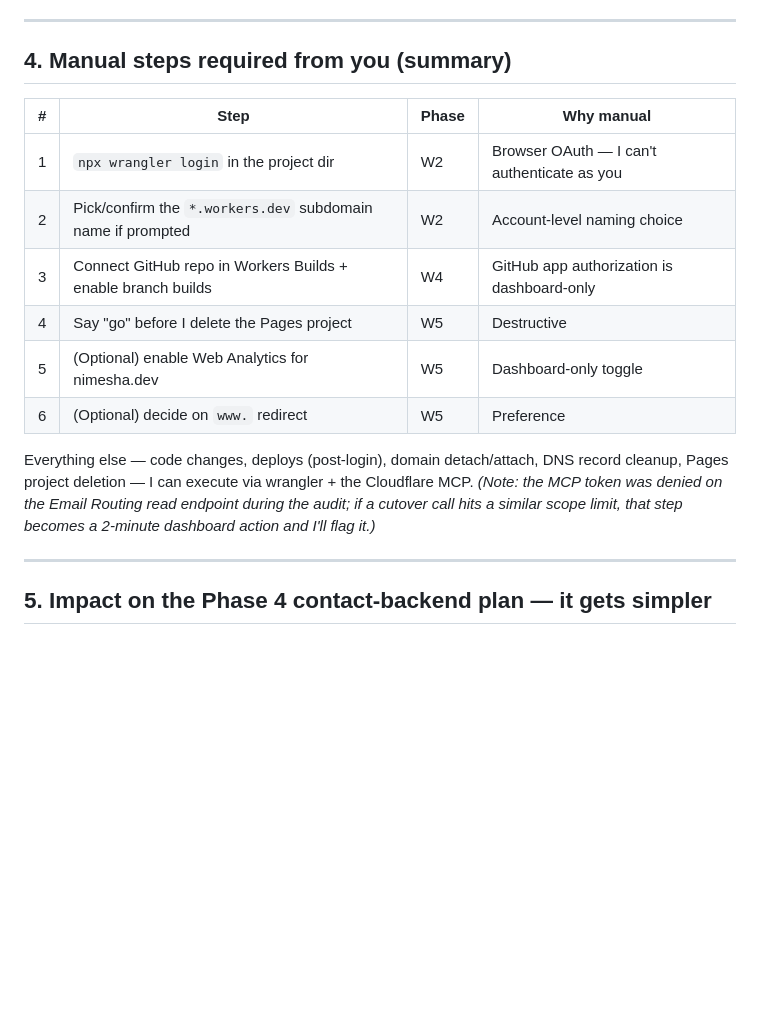
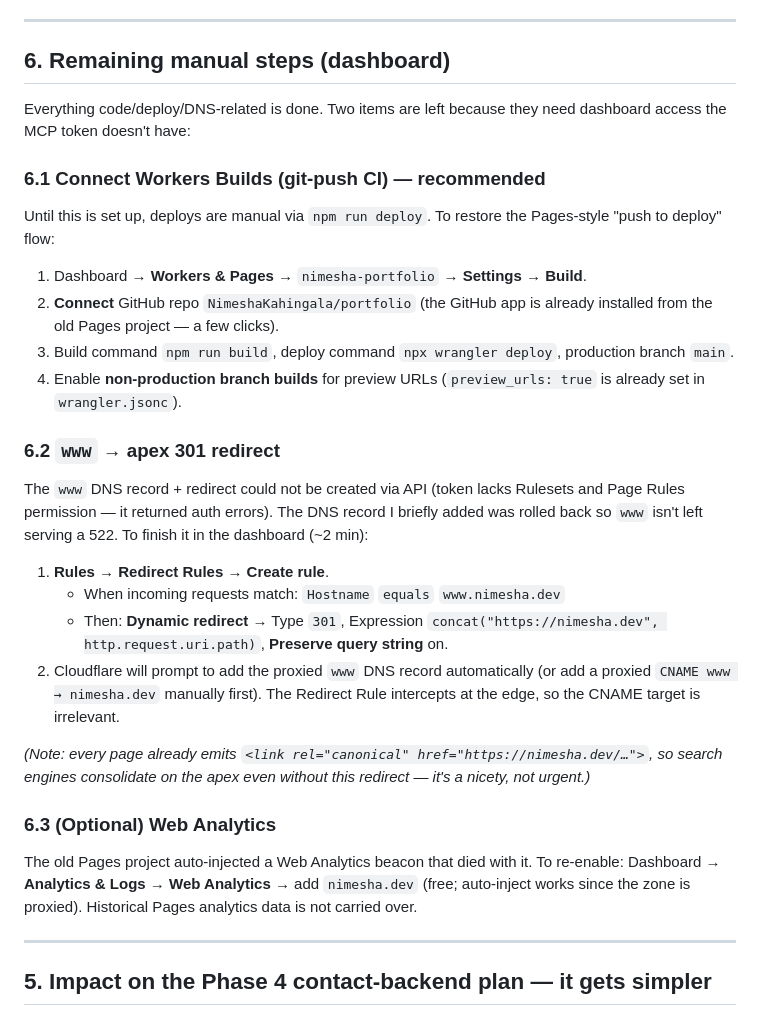
Before and after one commit to NimeshaKahingala/portfolio, a Markdown page: docs/WORKERS_MIGRATION_PLAN.md, the part around one of its changes. Drawn GitHub-style; blank space fills up the shorter version.

Commit message:
docs: mark Workers migration complete; note remaining manual steps
Co-Authored-By: Claude Opus 4.8 <noreply@anthropic.com>

```diff
--- a/docs/WORKERS_MIGRATION_PLAN.md
+++ b/docs/WORKERS_MIGRATION_PLAN.md
@@ -122,22 +145,45 @@ No `functions/` dir and no `_worker.js` exist → nothing else to convert.
 
 ---
 
-## 4. Manual steps required from you (summary)
+## 6. Remaining manual steps (dashboard)
 
-| # | Step | Phase | Why manual |
-|---|---|---|---|
-| 1 | `npx wrangler login` in the project dir | W2 | Browser OAuth — I can't authenticate as you |
-| 2 | Pick/confirm the `*.workers.dev` subdomain name if prompted | W2 | Account-level naming choice |
-| 3 | Connect GitHub repo in Workers Builds + enable branch builds | W4 | GitHub app authorization is dashboard-only |
-| 4 | Say "go" before I delete the Pages project | W5 | Destructive |
-| 5 | (Optional) enable Web Analytics for nimesha.dev | W5 | Dashboard-only toggle |
-| 6 | (Optional) decide on `www.` redirect | W5 | Preference |
+Everything code/deploy/DNS-related is done. Two items are left because they need dashboard
+access the MCP token doesn't have:
 
-Everything else — code changes, deploys (post-login), domain detach/attach, DNS record
-cleanup, Pages project deletion — I can execute via wrangler + the Cloudflare MCP.
-*(Note: the MCP token was denied on the Email Routing read endpoint during the audit; if a
-cutover call hits a similar scope limit, that step becomes a 2-minute dashboard action and
-I'll flag it.)*
+### 6.1 Connect Workers Builds (git-push CI) — recommended
+
+Until this is set up, deploys are manual via `npm run deploy`. To restore the Pages-style
+"push to deploy" flow:
+
+1. Dashboard → **Workers & Pages** → `nimesha-portfolio` → **Settings** → **Build**.
+2. **Connect** GitHub repo `NimeshaKahingala/portfolio` (the GitHub app is already installed
+   from the old Pages project — a few clicks).
+3. Build command `npm run build`, deploy command `npx wrangler deploy`, production branch `main`.
+4. Enable **non-production branch builds** for preview URLs (`preview_urls: true` is already
+   set in `wrangler.jsonc`).
+
+### 6.2 `www` → apex 301 redirect
+
+The `www` DNS record + redirect could not be created via API (token lacks Rulesets and Page
+Rules permission — it returned auth errors). The DNS record I briefly added was rolled back
+so `www` isn't left serving a 522. To finish it in the dashboard (~2 min):
+
+1. **Rules** → **Redirect Rules** → **Create rule**.
+   - When incoming requests match: `Hostname` `equals` `www.nimesha.dev`
+   - Then: **Dynamic redirect** → Type `301`, Expression
+     `concat("https://nimesha.dev", http.request.uri.path)`, **Preserve query string** on.
+2. Cloudflare will prompt to add the proxied `www` DNS record automatically (or add a
+   proxied `CNAME www → nimesha.dev` manually first). The Redirect Rule intercepts at the
+   edge, so the CNAME target is irrelevant.
+
+*(Note: every page already emits `<link rel="canonical" href="https://nimesha.dev/…">`, so
+search engines consolidate on the apex even without this redirect — it's a nicety, not urgent.)*
+
+### 6.3 (Optional) Web Analytics
+
+The old Pages project auto-injected a Web Analytics beacon that died with it. To re-enable:
+Dashboard → **Analytics & Logs** → **Web Analytics** → add `nimesha.dev` (free; auto-inject
+works since the zone is proxied). Historical Pages analytics data is not carried over.
 
 ---
 
```
Also changed, not shown: other parts of docs/WORKERS_MIGRATION_PLAN.md (+27 -4 lines).
